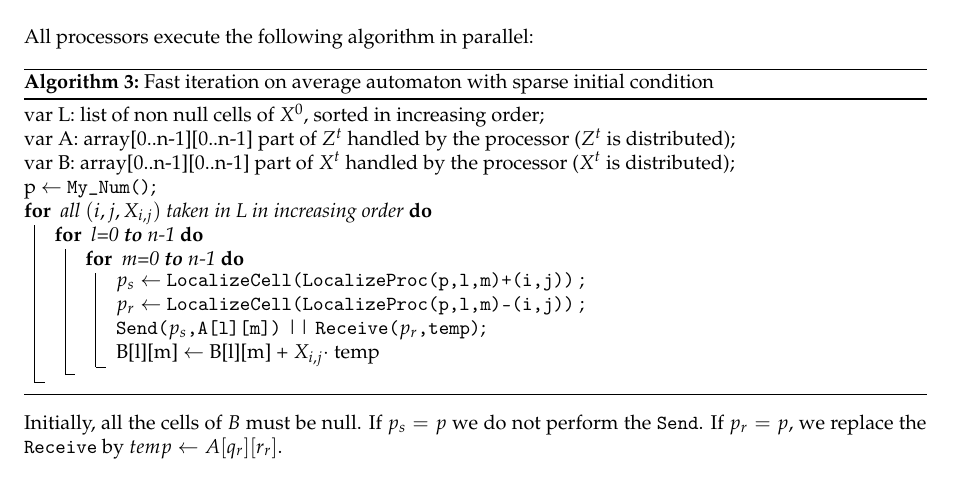
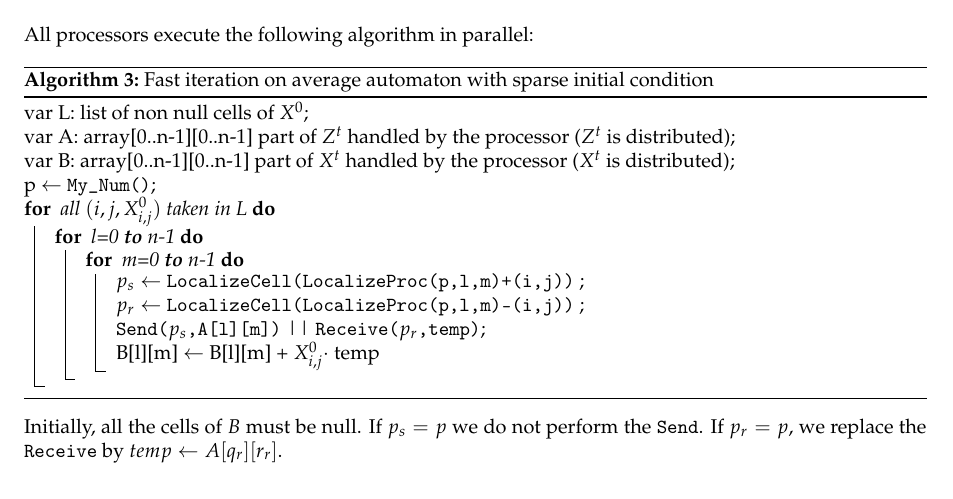
Before and after one commit to yhamoudi/heatEquation, a LaTeX document (Report/Report.tex): part of page 6 of 9, cut so that both start at the same text. Compiled offline with pdfLaTeX.

Commit message:
correction

```diff
--- a/Report/Report.tex
+++ b/Report/Report.tex
@@ -372,17 +372,17 @@ All processors execute the following algorithm in parallel:
 \begin{algorithm}[H]
     \DontPrintSemicolon
     \LinesNotNumbered
-    var L: list of non null cells of $X^0$, sorted in increasing order; \\
+    var L: list of non null cells of $X^0$; \\
     var A: array[0..n-1][0..n-1] part of $Z^t$ handled by the processor ($Z^t$ is distributed); \\
     var B: array[0..n-1][0..n-1] part of $X^t$ handled by the processor ($X^t$ is distributed); \\
     p $\leftarrow$ \texttt{My\_Num()};\\
-    \For{ all $(i,j,X_{i,j})$ taken in L in increasing order}{
+    \For{ all $(i,j,X^0_{i,j})$ taken in L}{
         \For{ l=0 \textbf{to} n-1}{
             \For{ m=0 \textbf{to} n-1}{
                 $p_s \leftarrow$ \texttt{LocalizeCell(LocalizeProc(p,l,m)+(i,j))} ; \\
                 $p_r \leftarrow$ \texttt{LocalizeCell(LocalizeProc(p,l,m)-(i,j))} ; \\
                 \texttt{Send($p_s$,A[l][m])} || \texttt{Receive($p_r$,temp)}; \\
-                B[l][m] $\leftarrow$ B[l][m] + $X_{i,j} \cdot$ temp
+                B[l][m] $\leftarrow$ B[l][m] + $X^0_{i,j} \cdot$ temp
             }
         }
     }
```
Also changed, not shown: Report/Report.pdf.
